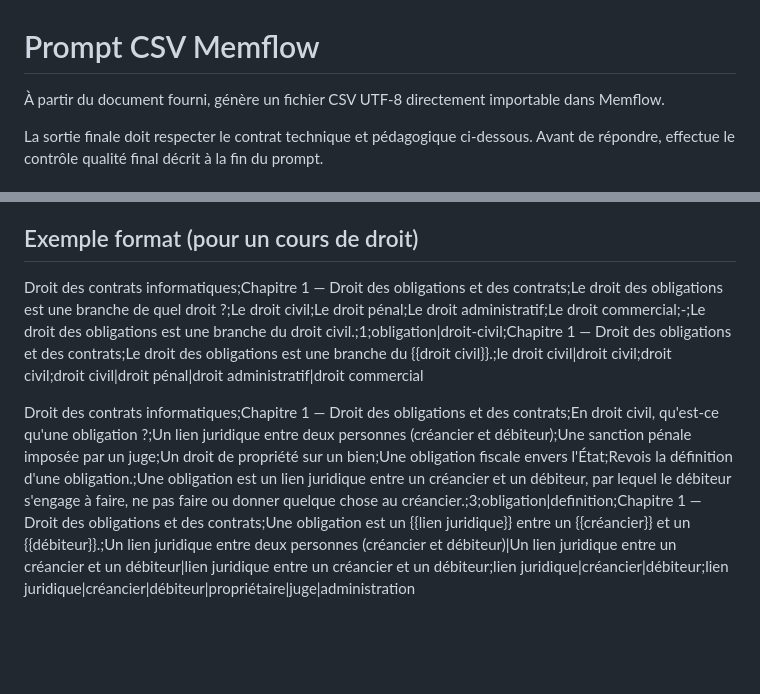
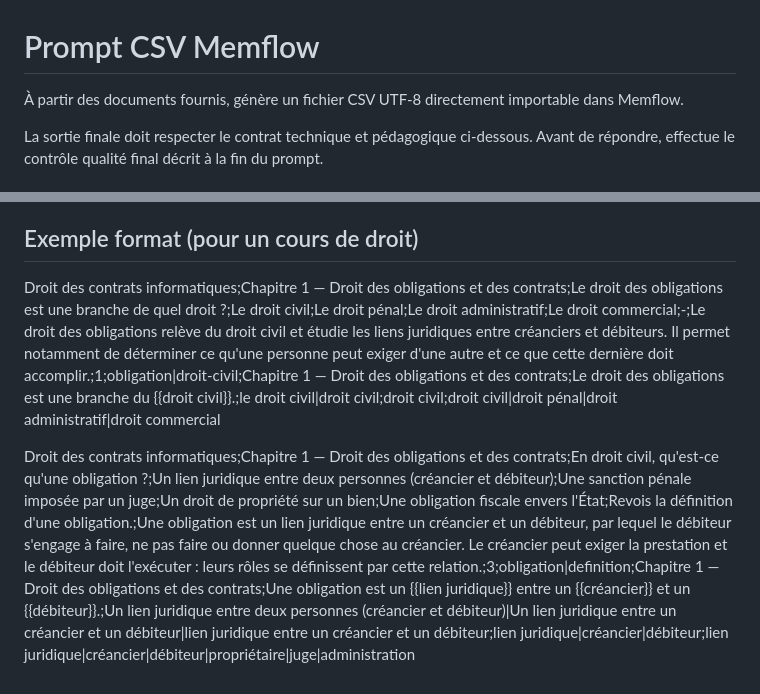
Before and after one commit to Morg9864/memflow_app, a Markdown page: md/prompt_csv_memflow_neutre.md, 2 parts joined by grey strips. Rendered like a GitHub page; blank space fills up the shorter version.

```diff
--- a/md/prompt_csv_memflow_neutre.md
+++ b/md/prompt_csv_memflow_neutre.md
@@ -1,6 +1,6 @@
 # Prompt CSV Memflow
 
-À partir du document fourni, génère un fichier CSV UTF-8 directement importable dans Memflow.
+À partir des documents fournis, génère un fichier CSV UTF-8 directement importable dans Memflow.
 
 La sortie finale doit respecter le contrat technique et pédagogique ci-dessous. Avant de répondre, effectue le contrôle qualité final décrit à la fin du prompt.
 
@@ -272,6 +304,6 @@ Le CSV est réussi si une personne qui maîtrise toutes les questions générée
 
 ## Exemple format (pour un cours de droit)
 
-Droit des contrats informatiques;Chapitre 1 — Droit des obligations et des contrats;Le droit des obligations est une branche de quel droit ?;Le droit civil;Le droit pénal;Le droit administratif;Le droit commercial;-;Le droit des obligations est une branche du droit civil.;1;obligation|droit-civil;Chapitre 1 — Droit des obligations et des contrats;Le droit des obligations est une branche du {{droit civil}}.;le droit civil|droit civil;droit civil;droit civil|droit pénal|droit administratif|droit commercial
+Droit des contrats informatiques;Chapitre 1 — Droit des obligations et des contrats;Le droit des obligations est une branche de quel droit ?;Le droit civil;Le droit pénal;Le droit administratif;Le droit commercial;-;Le droit des obligations relève du droit civil et étudie les liens juridiques entre créanciers et débiteurs. Il permet notamment de déterminer ce qu'une personne peut exiger d'une autre et ce que cette dernière doit accomplir.;1;obligation|droit-civil;Chapitre 1 — Droit des obligations et des contrats;Le droit des obligations est une branche du {{droit civil}}.;le droit civil|droit civil;droit civil;droit civil|droit pénal|droit administratif|droit commercial
 
-Droit des contrats informatiques;Chapitre 1 — Droit des obligations et des contrats;En droit civil, qu'est-ce qu'une obligation ?;Un lien juridique entre deux personnes (créancier et débiteur);Une sanction pénale imposée par un juge;Un droit de propriété sur un bien;Une obligation fiscale envers l'État;Revois la définition d'une obligation.;Une obligation est un lien juridique entre un créancier et un débiteur, par lequel le débiteur s'engage à faire, ne pas faire ou donner quelque chose au créancier.;3;obligation|definition;Chapitre 1 — Droit des obligations et des contrats;Une obligation est un {{lien juridique}} entre un {{créancier}} et un {{débiteur}}.;Un lien juridique entre deux personnes (créancier et débiteur)|Un lien juridique entre un créancier et un débiteur|lien juridique entre un créancier et un débiteur;lien juridique|créancier|débiteur;lien juridique|créancier|débiteur|propriétaire|juge|administration
+Droit des contrats informatiques;Chapitre 1 — Droit des obligations et des contrats;En droit civil, qu'est-ce qu'une obligation ?;Un lien juridique entre deux personnes (créancier et débiteur);Une sanction pénale imposée par un juge;Un droit de propriété sur un bien;Une obligation fiscale envers l'État;Revois la définition d'une obligation.;Une obligation est un lien juridique entre un créancier et un débiteur, par lequel le débiteur s'engage à faire, ne pas faire ou donner quelque chose au créancier. Le créancier peut exiger la prestation et le débiteur doit l'exécuter : leurs rôles se définissent par cette relation.;3;obligation|definition;Chapitre 1 — Droit des obligations et des contrats;Une obligation est un {{lien juridique}} entre un {{créancier}} et un {{débiteur}}.;Un lien juridique entre deux personnes (créancier et débiteur)|Un lien juridique entre un créancier et un débiteur|lien juridique entre un créancier et un débiteur;lien juridique|créancier|débiteur;lien juridique|créancier|débiteur|propriétaire|juge|administration
```
Also changed, not shown: other parts of md/prompt_csv_memflow_neutre.md (+40 -8 lines).
